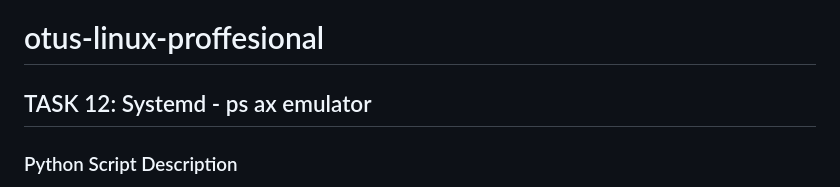
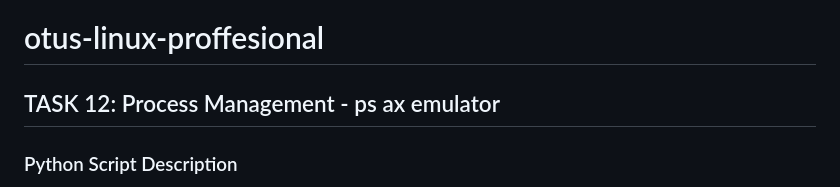
Before and after one commit to SergeyNowitzki/otus-linux-prof, a Markdown page: Proc/README.md, the part around the change. Drawn GitHub-style.

Commit message:
Processes task 12

```diff
--- a/Proc/README.md
+++ b/Proc/README.md
@@ -1,5 +1,5 @@
 # otus-linux-proffesional
-## TASK 12: Systemd - ps ax emulator
+## TASK 12: Process Management - ps ax emulator
 
 ### Python Script Description
 It iterates over every entry in the `/proc` directory, checking for directories that have a numeric name, which corresponds to process IDs (PIDs).
```
